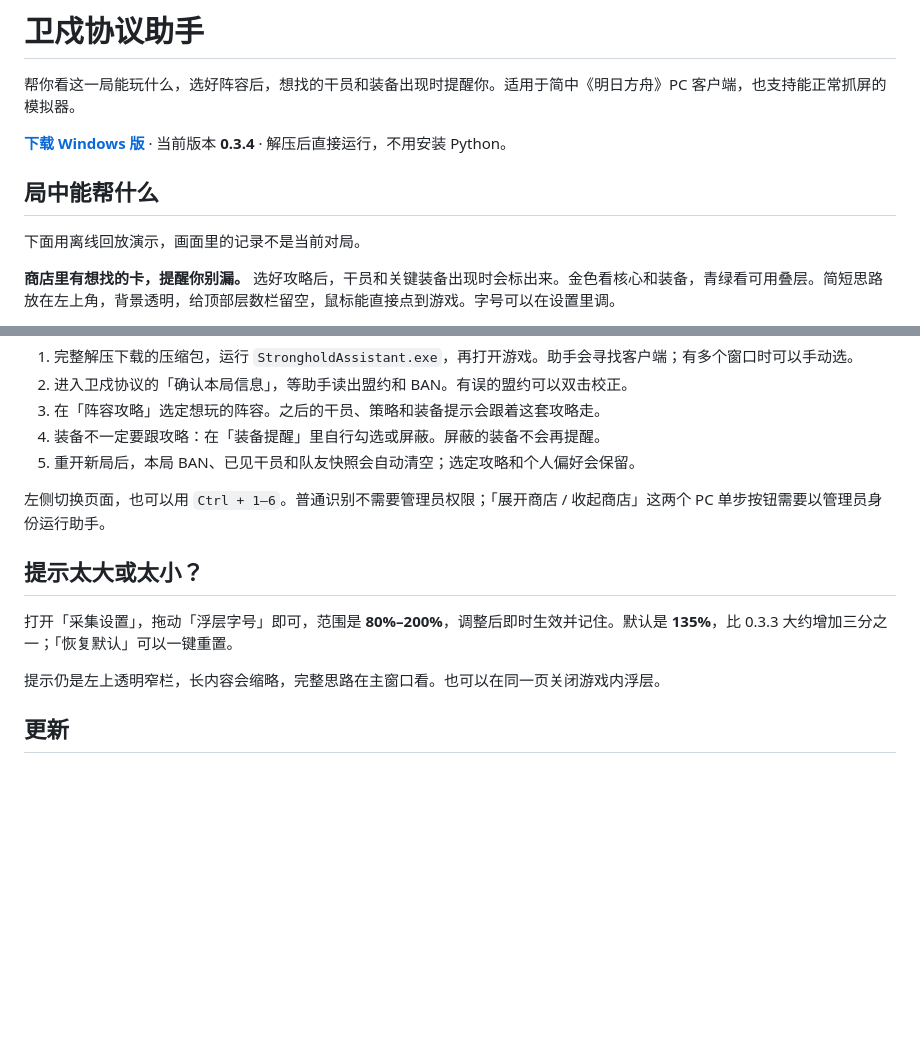
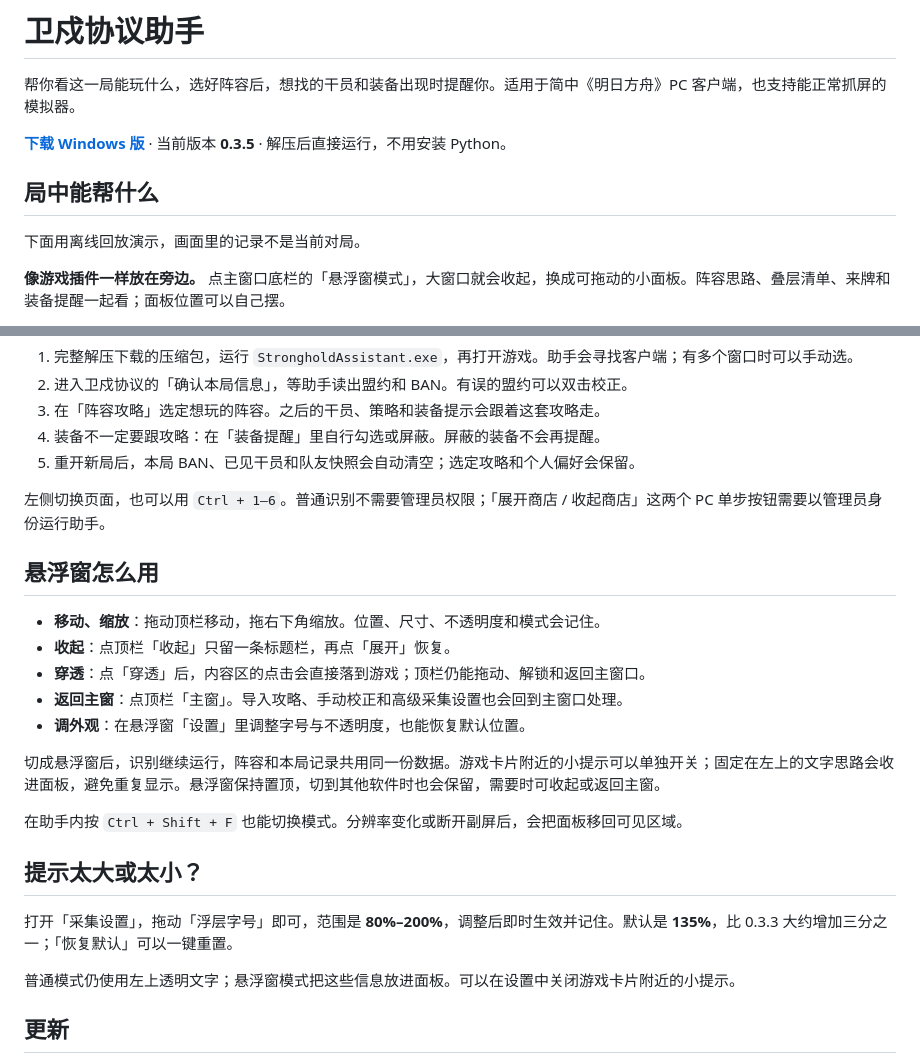
Before and after one commit to Fuppppping/stronghold-assistant, a Markdown page: README.md, 2 parts joined by grey strips. Drawn GitHub-style; blank space fills up the shorter version.

Commit message:
Add draggable floating assistant with recoverable click-through controls

```diff
--- a/README.md
+++ b/README.md
@@ -2,11 +2,11 @@
 
 帮你看这一局能玩什么，选好阵容后，想找的干员和装备出现时提醒你。适用于简中《明日方舟》PC 客户端，也支持能正常抓屏的模拟器。
 
-**[下载 Windows 版](https://github.com/Fuppppping/stronghold-assistant/releases/latest)** · 当前版本 **0.3.4** · 解压后直接运行，不用安装 Python。
+**[下载 Windows 版](https://github.com/Fuppppping/stronghold-assistant/releases/latest)** · 当前版本 **0.3.5** · 解压后直接运行，不用安装 Python。
 
 ## 局中能帮什么
 
 下面用离线回放演示，画面里的记录不是当前对局。
 
-**商店里有想找的卡，提醒你别漏。** 选好攻略后，干员和关键装备出现时会标出来。金色看核心和装备，青绿看可用叠层。简短思路放在左上角，背景透明，给顶部层数栏留空，鼠标能直接点到游戏。字号可以在设置里调。
+**像游戏插件一样放在旁边。** 点主窗口底栏的「悬浮窗模式」，大窗口就会收起，换成可拖动的小面板。阵容思路、叠层清单、来牌和装备提醒一起看；面板位置可以自己摆。
 
@@ -34,11 +34,23 @@
 
 左侧切换页面，也可以用 `Ctrl + 1–6`。普通识别不需要管理员权限；「展开商店 / 收起商店」这两个 PC 单步按钮需要以管理员身份运行助手。
 
+## 悬浮窗怎么用
+
+- **移动、缩放**：拖动顶栏移动，拖右下角缩放。位置、尺寸、不透明度和模式会记住。
+- **收起**：点顶栏「收起」只留一条标题栏，再点「展开」恢复。
+- **穿透**：点「穿透」后，内容区的点击会直接落到游戏；顶栏仍能拖动、解锁和返回主窗口。
+- **返回主窗**：点顶栏「主窗」。导入攻略、手动校正和高级采集设置也会回到主窗口处理。
+- **调外观**：在悬浮窗「设置」里调整字号与不透明度，也能恢复默认位置。
+
+切成悬浮窗后，识别继续运行，阵容和本局记录共用同一份数据。游戏卡片附近的小提示可以单独开关；固定在左上的文字思路会收进面板，避免重复显示。悬浮窗保持置顶，切到其他软件时也会保留，需要时可收起或返回主窗。
+
+在助手内按 `Ctrl + Shift + F` 也能切换模式。分辨率变化或断开副屏后，会把面板移回可见区域。
+
 ## 提示太大或太小？
 
 打开「采集设置」，拖动「浮层字号」即可，范围是 **80%–200%**，调整后即时生效并记住。默认是 **135%**，比 0.3.3 大约增加三分之一；「恢复默认」可以一键重置。
 
-提示仍是左上透明窄栏，长内容会缩略，完整思路在主窗口看。也可以在同一页关闭游戏内浮层。
+普通模式仍使用左上透明文字；悬浮窗模式把这些信息放进面板。可以在设置中关闭游戏卡片附近的小提示。
 
 ## 更新
 
```
Also changed, not shown: other parts of README.md (+3 -3 lines), CHANGELOG.md (+11 -0 lines), docs/screenshots/01-live-help.png, docs/screenshots/02-ban-evidence.png, docs/screenshots/03-lineup-guide.png, 8 other files.
